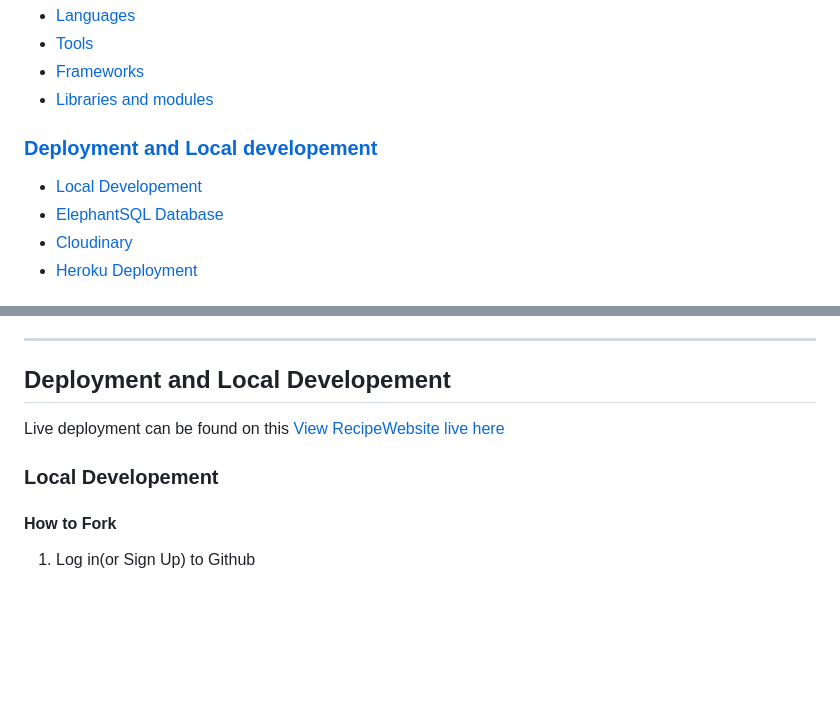
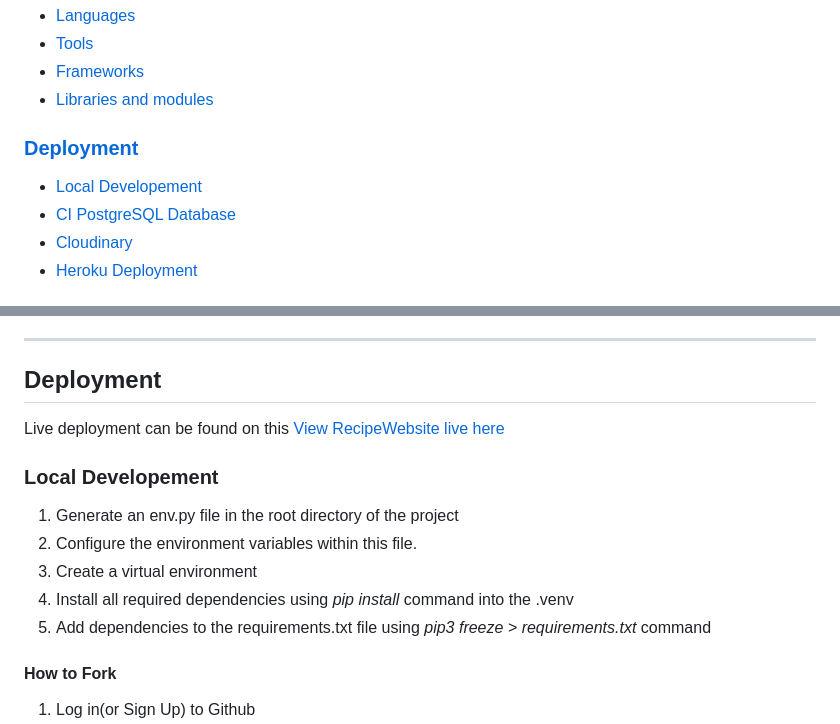
Before and after one commit to Code-Institute-Submissions/RecipeWebsite, a Markdown page: README.md, 2 parts joined by grey strips. Rendered like a GitHub page; blank space fills up the shorter version.

Commit message:
Readme:fix list contents deployment section

```diff
--- a/README.md
+++ b/README.md
@@ -30,9 +30,9 @@ Discover a world of sweet recipes from all the world , satisfy your appetite wit
 * [Tools](#tools)
 * [Frameworks](#frameworks)
 * [Libraries and modules](#libraries-and-modules)
-### [Deployment and Local developement](#deployment-and-local-developement-1)
+### [Deployment](#deployment-1)
 * [Local Developement](#local-developement)
-* [ElephantSQL Database](#elephantsql-database)
+* [CI PostgreSQL Database](#ci-postgresql-database)
 * [Cloudinary](#cloudinary)
 * [Heroku Deployment](#heroku-deployment)
 ### [Testing](#testing-1)
@@ -119,11 +119,17 @@ The Kanban board can be seen [here](https://github.com/users/t0tacci0/projects/7
 
 ----
 
-## Deployment and Local Developement
+## Deployment
 
 Live deployment can be found on this [View RecipeWebsite live here](https://recipewebsite-1d6b244bd06e.herokuapp.com/)
 
 ### Local Developement
+
+ 1. Generate an env.py file in the root directory of the project
+ 2. Configure the environment variables within this file.
+ 3. Create a virtual environment
+ 4. Install all required dependencies using _pip install_ command into the .venv
+ 5. Add dependencies to the requirements.txt file using _pip3 freeze > requirements.txt_ command
 
 #### How to Fork
 1. Log in(or Sign Up) to Github
```
